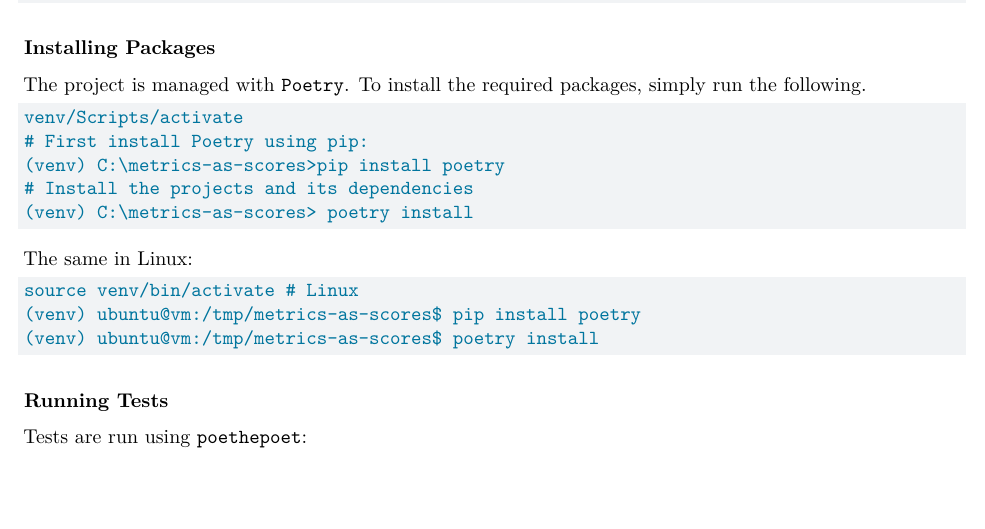
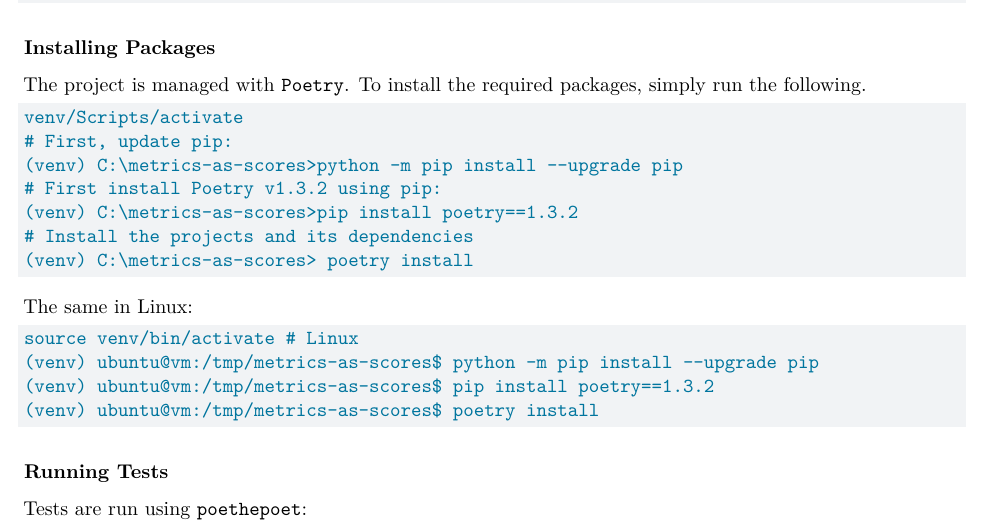
Before and after one commit to MrShoenel/metrics-as-scores, a Quarto document (README.qmd): part of page 4 of 7, cut so that both start at the same text, the shorter picture padded with empty space. Rendered offline with R 4.5, knitr and Pandoc in place of Quarto, then LaTeX, with nearby package versions; some code elsewhere in the file could not run offline.

Commit message:
Update instructions for development install

````diff
--- a/README.qmd
+++ b/README.qmd
@@ -167,8 +167,10 @@
 
 ```shell
 venv/Scripts/activate
-# First install Poetry using pip:
-(venv) C:\metrics-as-scores>pip install poetry
+# First, update pip:
+(venv) C:\metrics-as-scores>python -m pip install --upgrade pip
+# First install Poetry v1.3.2 using pip:
+(venv) C:\metrics-as-scores>pip install poetry==1.3.2
 # Install the projects and its dependencies
 (venv) C:\metrics-as-scores> poetry install
 ```
@@ -177,7 +179,8 @@
 
 ```shell
 source venv/bin/activate # Linux
-(venv) ubuntu@vm:/tmp/metrics-as-scores$ pip install poetry
+(venv) ubuntu@vm:/tmp/metrics-as-scores$ python -m pip install --upgrade pip
+(venv) ubuntu@vm:/tmp/metrics-as-scores$ pip install poetry==1.3.2
 (venv) ubuntu@vm:/tmp/metrics-as-scores$ poetry install
 ```
 
````
